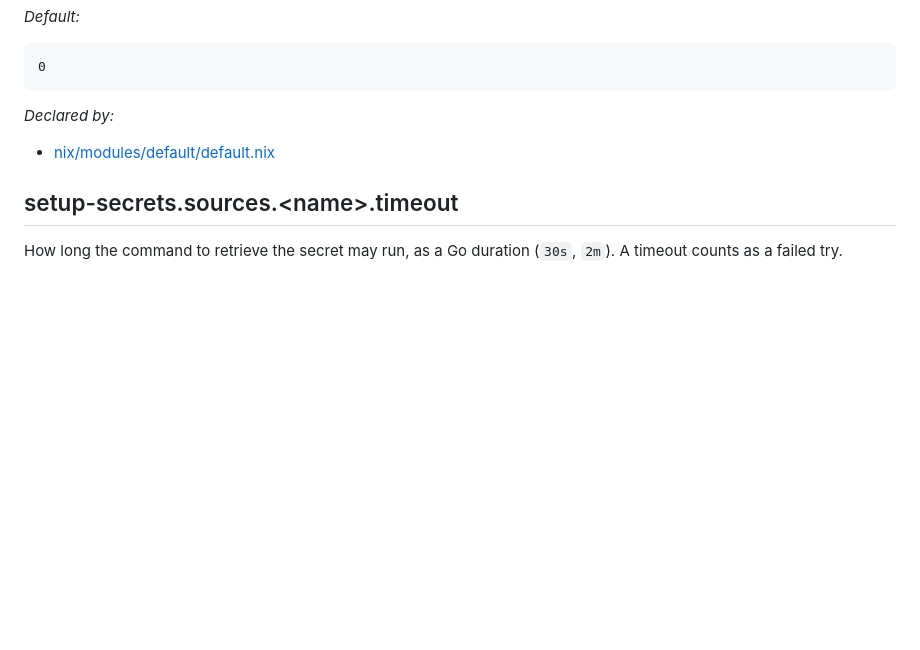
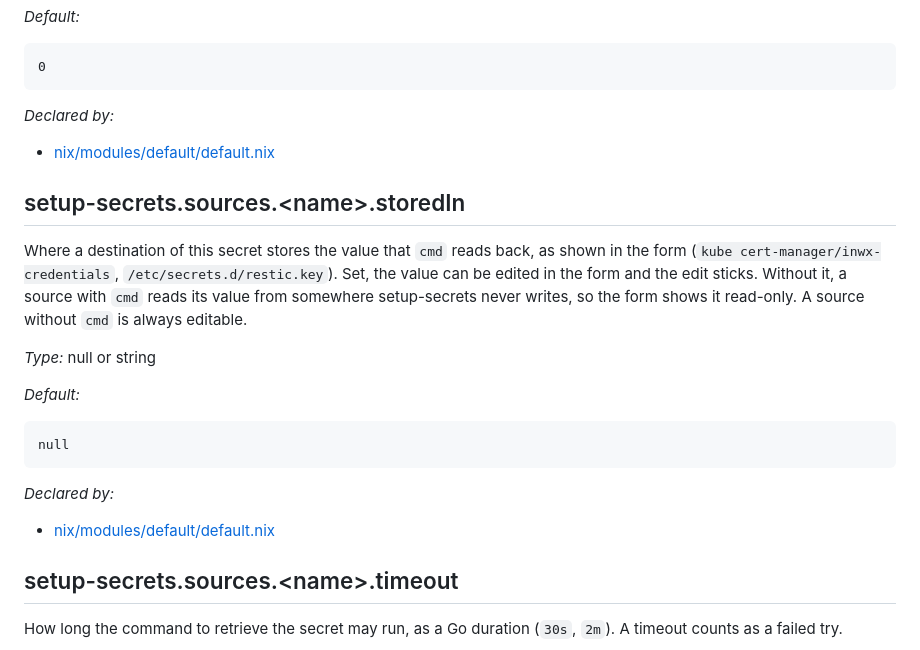
Before and after one commit to andsens/nixos-setup-secrets, a Markdown page: docs/options.md, the part around the change. Rendered like a GitHub page; blank space fills up the shorter version.

````diff
--- a/docs/options.md
+++ b/docs/options.md
@@ -451,6 +451,34 @@ unsigned integer, meaning >=0
 
 
 
+## setup-secrets\.sources\.\<name>\.storedIn
+
+
+
+Where a destination of this secret stores the value that ` cmd ` reads back, as shown in the form
+(` kube cert-manager/inwx-credentials `, ` /etc/secrets.d/restic.key `)\. Set, the value can be edited in
+the form and the edit sticks\. Without it, a source with ` cmd ` reads its value from somewhere
+setup-secrets never writes, so the form shows it read-only\. A source without ` cmd ` is always
+editable\.
+
+
+
+*Type:*
+null or string
+
+
+
+*Default:*
+
+```nix
+null
+```
+
+*Declared by:*
+ - [nix/modules/default/default\.nix](https://github.com/andsens/nixos-setup-secrets/blob/main/nix/modules/default/default.nix)
+
+
+
 ## setup-secrets\.sources\.\<name>\.timeout
 
 
````
Also changed, not shown: README.md (+35 -4 lines), docs/screenshots/auto.png, docs/screenshots/destinations.png (added), docs/screenshots/edit.png (added), docs/screenshots/secrets.png (added), 6 other files.
